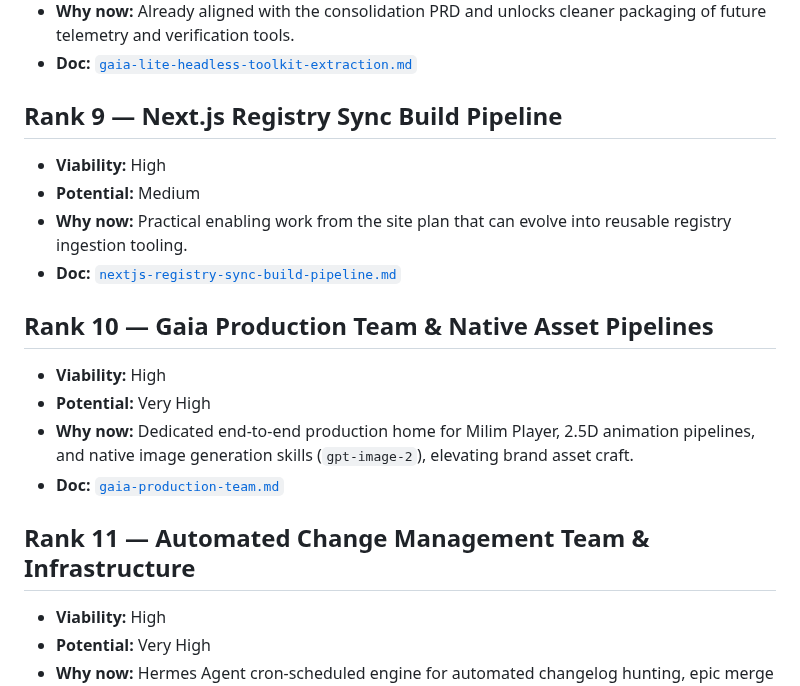
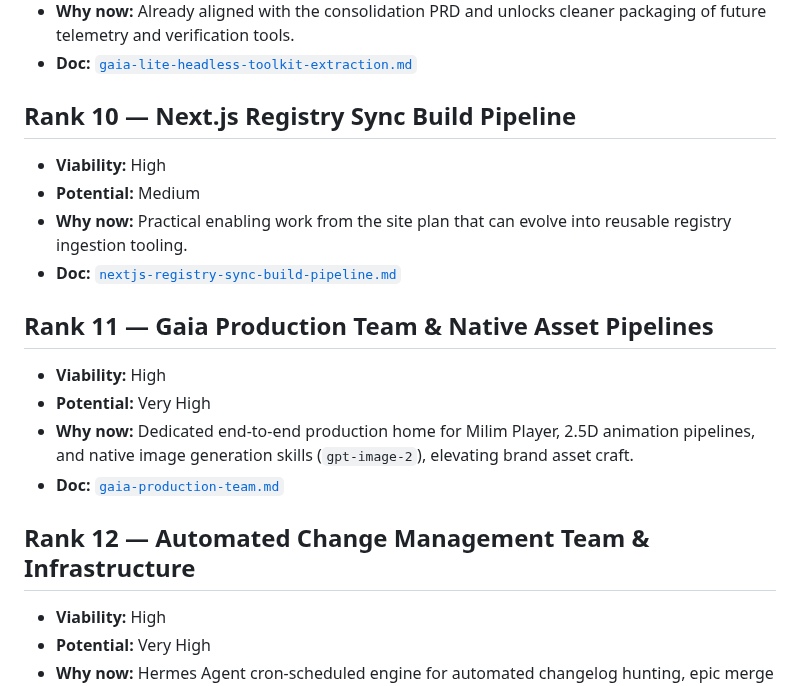
Before and after one commit to gaia-research/gaia-research, a Markdown page: docs/idea-bank/README.md, the part around one of its changes. GitHub-like rendering.

```diff
--- a/docs/idea-bank/README.md
+++ b/docs/idea-bank/README.md
@@ -50,19 +56,19 @@ Ranked by combined **viability** and **potential**.
 - **Why now:** Already aligned with the consolidation PRD and unlocks cleaner packaging of future telemetry and verification tools.
 - **Doc:** [`gaia-lite-headless-toolkit-extraction.md`](./gaia-lite-headless-toolkit-extraction.md)
 
-## Rank 9 — Next.js Registry Sync Build Pipeline
+## Rank 10 — Next.js Registry Sync Build Pipeline
 - **Viability:** High
 - **Potential:** Medium
 - **Why now:** Practical enabling work from the site plan that can evolve into reusable registry ingestion tooling.
 - **Doc:** [`nextjs-registry-sync-build-pipeline.md`](./nextjs-registry-sync-build-pipeline.md)
 
-## Rank 10 — Gaia Production Team & Native Asset Pipelines
+## Rank 11 — Gaia Production Team & Native Asset Pipelines
 - **Viability:** High
 - **Potential:** Very High
 - **Why now:** Dedicated end-to-end production home for Milim Player, 2.5D animation pipelines, and native image generation skills (`gpt-image-2`), elevating brand asset craft.
 - **Doc:** [`gaia-production-team.md`](./gaia-production-team.md)
 
-## Rank 11 — Automated Change Management Team & Infrastructure
+## Rank 12 — Automated Change Management Team & Infrastructure
 - **Viability:** High
 - **Potential:** Very High
 - **Why now:** Hermes Agent cron-scheduled engine for automated changelog hunting, epic merge signal ingestion from `gaia-skill-tree` & `gaia-research`, auto `docs/en` updates, and frontend UI/marketing triggers.
```
Also changed, not shown: other parts of docs/idea-bank/README.md (+13 -7 lines), docs/idea-bank/per-model-harness-token-savings-matrix.md (added, +114 -0 lines).
